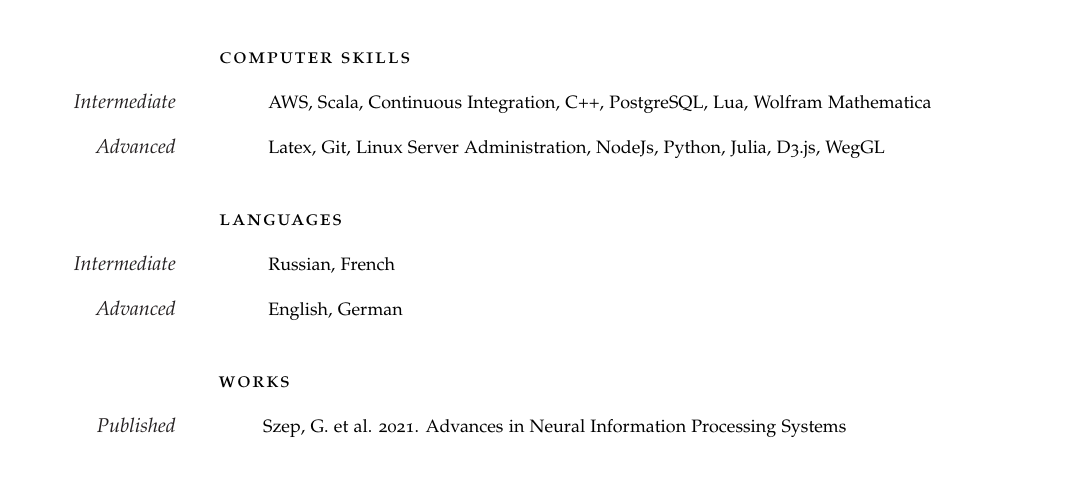
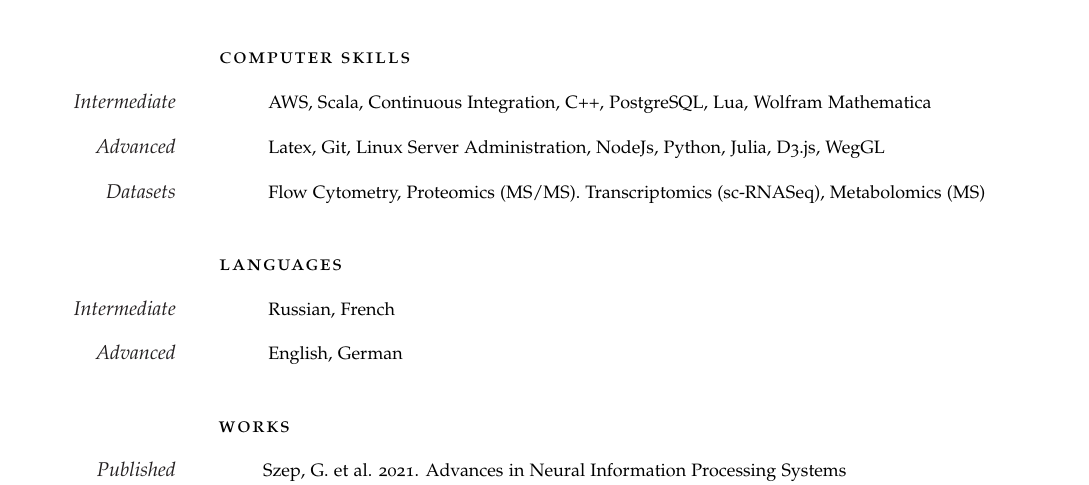
Before and after one commit to gszep/cv, a LaTeX document (fulltime.tex): part of page 2 of 3, cut so that both start at the same text. Compiled offline with pdfLaTeX.

Commit message:
add omics skills

```diff
--- a/fulltime.tex
+++ b/fulltime.tex
@@ -209,6 +209,10 @@ London}}
 	Latex, Git, Linux Server Administration,
 	NodeJs, Python, Julia, D3.js, WegGL}
 
+\Description{\MarginText{Datasets}
+	Flow Cytometry, Proteomics (MS/MS). Transcriptomics (sc-RNASeq), Metabolomics (MS)
+}
+
 %------------------------------------------------
 
 \vspace{1em} % Extra space between major sections
```
Also changed, not shown: fulltime.pdf.
